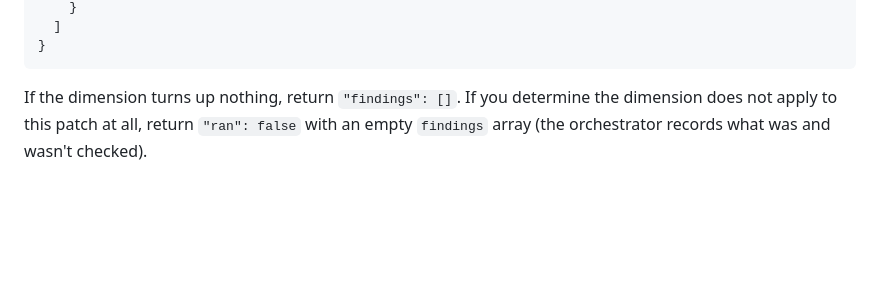
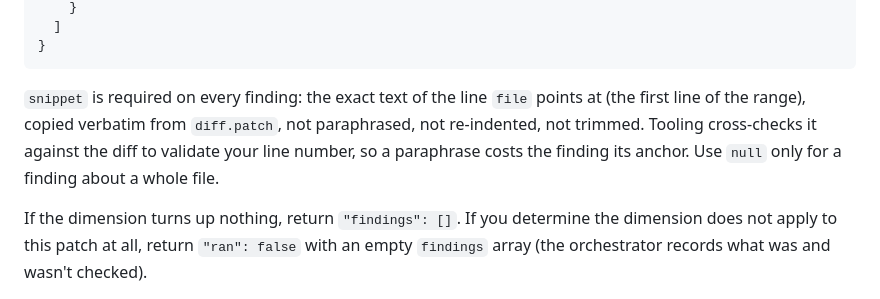
Before and after one commit to alastor0325/fx-bug-toolkit, a Markdown page: agents/firefox-review-aspect.md, the part around one of its changes. Drawn GitHub-style; blank space fills up the shorter version.

````diff
--- a/agents/firefox-review-aspect.md
+++ b/agents/firefox-review-aspect.md
@@ -228,6 +229,13 @@ memory-safety of untrusted bytes; you own the IPC-specific concerns).
   ]
 }
 ```
+
+<!-- phab-review-bridge: worker snippet -->
+`snippet` is required on every finding: the exact text of the line `file` points
+at (the first line of the range), copied verbatim from `diff.patch`, not
+paraphrased, not re-indented, not trimmed. Tooling cross-checks it against the
+diff to validate your line number, so a paraphrase costs the finding its anchor.
+Use `null` only for a finding about a whole file.
 
 If the dimension turns up nothing, return `"findings": []`. If you determine the
 dimension does not apply to this patch at all, return `"ran": false` with an
````
Also changed, not shown: other parts of agents/firefox-review-aspect.md (+3 -1 lines), CHANGELOG.md (+10 -0 lines), skills/review/SKILL.md (+72 -0 lines).
